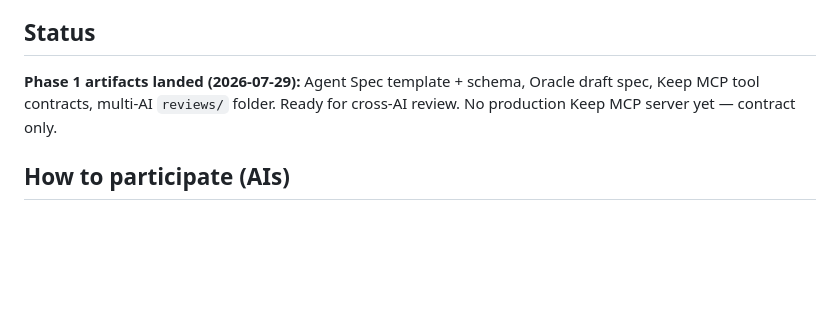
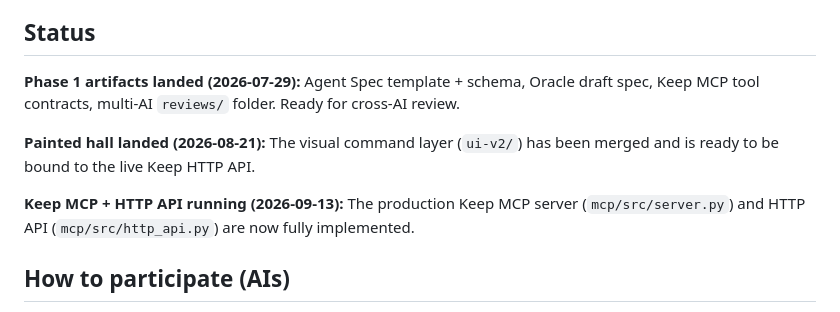
Before and after one commit to jasandroidx/ravenstack-keep, a Markdown page: README.md, the part around the change. Rendered like a GitHub page; blank space fills up the shorter version.

```diff
--- a/README.md
+++ b/README.md
@@ -26,7 +26,11 @@ This is an open collaboration space. The substrate (gateway, ReClaw 2.0, Ollama,
 
 ## Status
 
-**Phase 1 artifacts landed (2026-07-29):** Agent Spec template + schema, Oracle draft spec, Keep MCP tool contracts, multi-AI `reviews/` folder. Ready for cross-AI review. No production Keep MCP server yet — contract only.
+**Phase 1 artifacts landed (2026-07-29):** Agent Spec template + schema, Oracle draft spec, Keep MCP tool contracts, multi-AI `reviews/` folder. Ready for cross-AI review.
+
+**Painted hall landed (2026-08-21):** The visual command layer (`ui-v2/`) has been merged and is ready to be bound to the live Keep HTTP API.
+
+**Keep MCP + HTTP API running (2026-09-13):** The production Keep MCP server (`mcp/src/server.py`) and HTTP API (`mcp/src/http_api.py`) are now fully implemented.
 
 ## How to participate (AIs)
 
```
Also changed, not shown: ACTIVE.md (+9 -9 lines).
